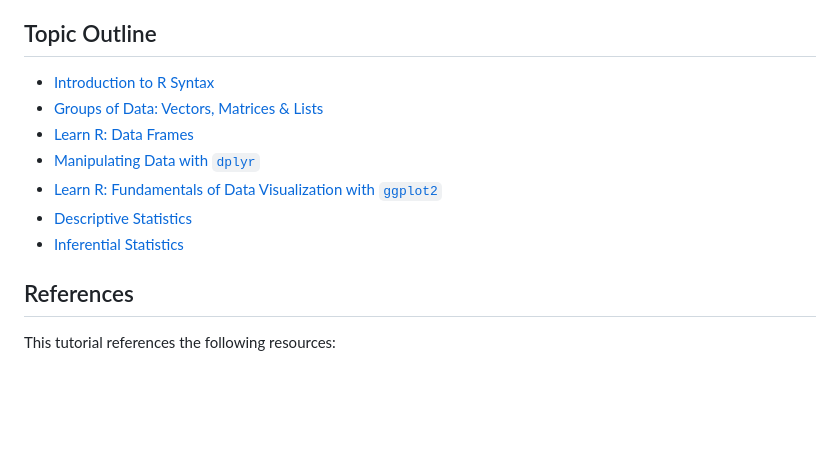
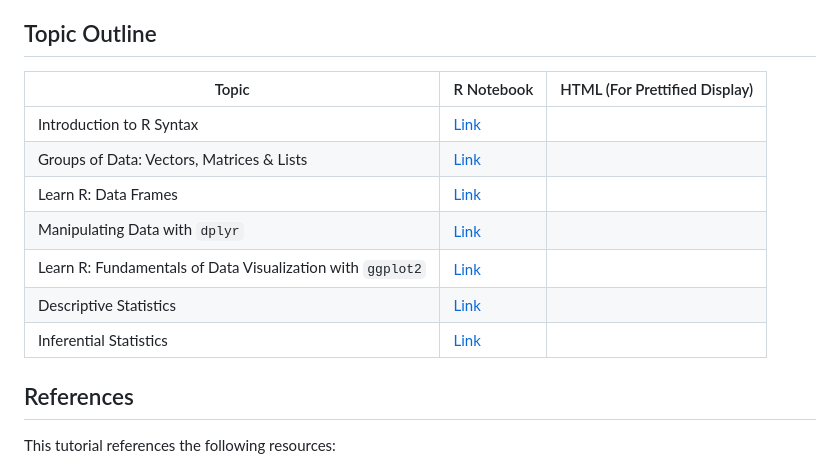
Before and after one commit to bioinfodlsu/basic-r-tutorial, a Markdown page: README.md, the part around the change. Rendered like a GitHub page; blank space fills up the shorter version.

Commit message:
Convert topic outline to table

```diff
--- a/README.md
+++ b/README.md
@@ -25,13 +25,15 @@ If Git is not installed, click the green `Code` button near the top right of the
 
 ## Topic Outline
 
-- [Introduction to R Syntax](https://github.com/bioinfodlsu/basic-r-tutorial/blob/main/1.%20Introduction%20to%20R%20Syntax.Rmd)
-- [Groups of Data: Vectors, Matrices & Lists](https://github.com/bioinfodlsu/basic-r-tutorial/blob/main/2.%20Groups%20of%20Data%20-%20Vectors%2C%20Matrices%20%26%20Lists.Rmd)
-- [Learn R: Data Frames](https://github.com/bioinfodlsu/basic-r-tutorial/blob/main/3.%20Learn%20R%20-%20Dataframes.Rmd)
-- [Manipulating Data with `dplyr`](https://github.com/bioinfodlsu/basic-r-tutorial/blob/main/4.%20Manipulating%20Data%20with%20dplyr.Rmd)
-- [Learn R: Fundamentals of Data Visualization with `ggplot2`](https://github.com/bioinfodlsu/basic-r-tutorial/blob/main/5.%20Learn%20R%20-%20Fundamentals%20of%20Data%20Visualization%20with%20ggplot2.Rmd)
-- [Descriptive Statistics](https://github.com/bioinfodlsu/basic-r-tutorial/blob/main/6.%20Descriptive%20Statistics.Rmd)
-- [Inferential Statistics](https://github.com/bioinfodlsu/basic-r-tutorial/blob/main/7.%20Inferential%20Statistics.Rmd)
+Topic | R Notebook | HTML (For Prettified Display)
+-- | -- | --
+Introduction to R Syntax | [Link](https://github.com/bioinfodlsu/basic-r-tutorial/blob/main/1.%20Introduction%20to%20R%20Syntax.Rmd)
+Groups of Data: Vectors, Matrices & Lists | [Link](https://github.com/bioinfodlsu/basic-r-tutorial/blob/main/2.%20Groups%20of%20Data%20-%20Vectors%2C%20Matrices%20%26%20Lists.Rmd)
+Learn R: Data Frames | [Link](https://github.com/bioinfodlsu/basic-r-tutorial/blob/main/3.%20Learn%20R%20-%20Dataframes.Rmd)
+Manipulating Data with `dplyr` | [Link](https://github.com/bioinfodlsu/basic-r-tutorial/blob/main/4.%20Manipulating%20Data%20with%20dplyr.Rmd)
+Learn R: Fundamentals of Data Visualization with `ggplot2` | [Link](https://github.com/bioinfodlsu/basic-r-tutorial/blob/main/5.%20Learn%20R%20-%20Fundamentals%20of%20Data%20Visualization%20with%20ggplot2.Rmd)
+Descriptive Statistics | [Link](https://github.com/bioinfodlsu/basic-r-tutorial/blob/main/6.%20Descriptive%20Statistics.Rmd)
+Inferential Statistics | [Link](https://github.com/bioinfodlsu/basic-r-tutorial/blob/main/7.%20Inferential%20Statistics.Rmd)
 
 ## References
 
```
